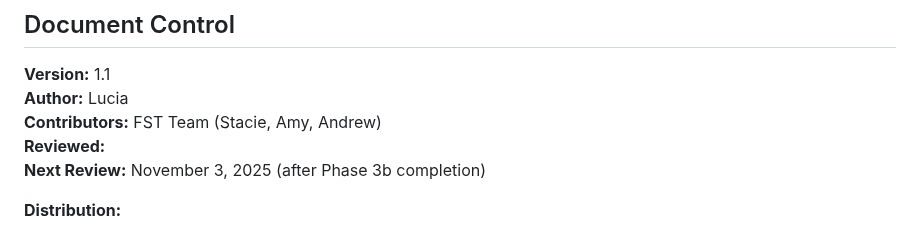
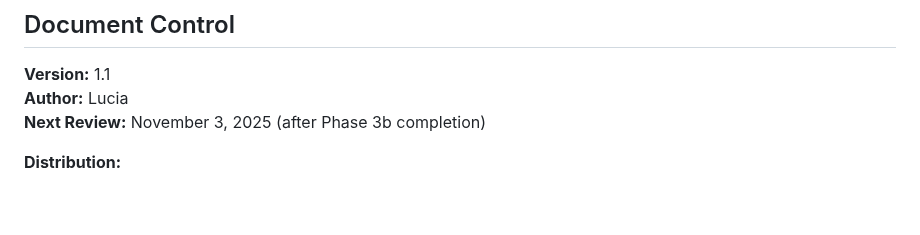
Before and after one commit to lucia-asf/ai-automation-pilot-dashboard, a Markdown page: complete-pilot-doc.md, the part around the change. Rendered like a GitHub page; blank space fills up the shorter version.

```diff
--- a/complete-pilot-doc.md
+++ b/complete-pilot-doc.md
@@ -2,8 +2,6 @@
 
 **Version:** 1.1
 **Author:** Lucia
-**Contributors:** FST Team (Stacie, Amy, Andrew)
-**Reviewed:**
 **Next Review:** November 3, 2025 (after Phase 3b completion)
 
 **Distribution:**
```
